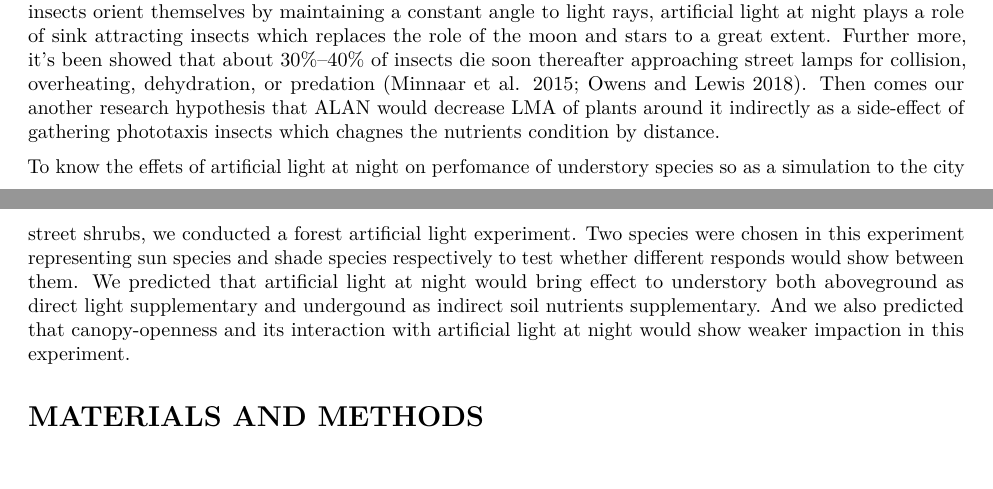
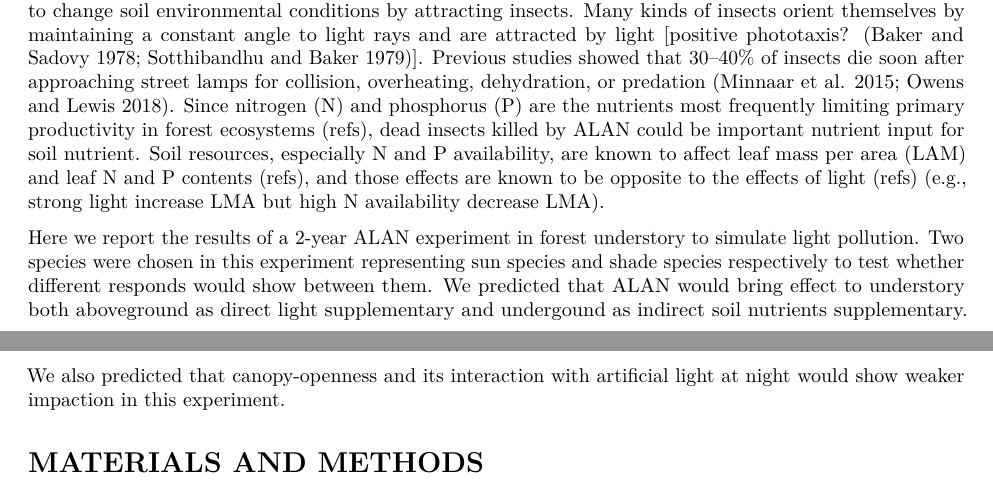
Before and after one commit to congz007/light_project, an R Markdown document (ms/ALAN.Rmd): two parts of pages 3 and 4 of 8, joined at a grey line, cut at the place of the change. Rendered offline with R 4.5, knitr and Pandoc, then LaTeX, with nearby package versions.

Commit message:
edit soil intro

```diff
--- a/ms/ALAN.Rmd
+++ b/ms/ALAN.Rmd
@@ -111,11 +106,13 @@ Hence, besides the direct effect from ALAN the nutrients condition of the plants
-By the light compass theory [@Baker1978; @Sotthibandhu1979] that insects orient themselves by maintaining a constant angle to light rays, artificial light at night plays a role of sink attracting insects which replaces the role of the moon and stars to a great extent.
-Further more, it's been showed that about 30%–40% of insects die soon thereafter approaching street lamps for collision, overheating, dehydration, or predation [@Minnaar2015; @Owens2018].
-Then comes our another research hypothesis that ALAN would decrease LMA of plants around it indirectly as a side-effect of gathering phototaxis insects which chagnes the nutrients condition by distance.
+On the other hand, ALAN might indirectly affect plant leaf functional traits because ALAN has a potential to change soil environmental conditions by attracting insects.
+Many kinds of insects orient themselves by maintaining a constant angle to light rays and are attracted by light [positive phototaxis? [@Baker1978; @Sotthibandhu1979]].
+Previous studies showed that 30–40% of insects die soon after approaching street lamps for collision, overheating, dehydration, or predation [@Minnaar2015; @Owens2018].
+Since nitrogen (N) and phosphorus (P) are the nutrients most frequently limiting primary productivity in forest ecosystems (refs), dead insects killed by ALAN could be important nutrient input for soil nutrient.
+Soil resources, especially N and P availability, are known to affect leaf mass per area (LAM) and leaf N and P contents (refs), and those effects are known to be opposite to the effects of light (refs) (e.g., strong light increase LMA but high N availability decrease LMA).
 
-To know the effets of artificial light at night on perfomance of understory species so as a simulation to the city street shrubs, we conducted a forest artificial light experiment.
+Here we report the results of a 2-year ALAN experiment in forest understory to simulate light pollution.
 Two species were chosen in this experiment representing sun species and shade species respectively to test whether different responds would show between them.
-We predicted that artificial light at night would bring effect to understory both aboveground as direct light supplementary and undergound as indirect soil nutrients supplementary.
-And we also predicted that canopy-openness and its interaction with artificial light at night would show weaker impaction in this experiment.
+We predicted that ALAN would bring effect to understory both aboveground as direct light supplementary and undergound as indirect soil nutrients supplementary.
+We also predicted that canopy-openness and its interaction with artificial light at night would show weaker impaction in this experiment.
 
 # MATERIALS AND METHODS
 
```
Also changed, not shown: ms/ALAN.Rmd (11 more changed lines).
